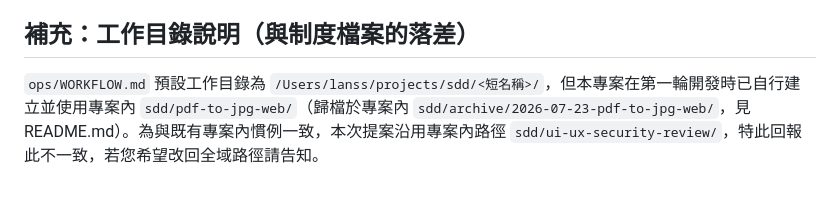
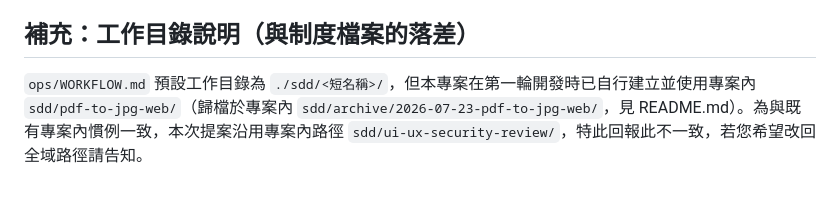
Before and after one commit to lushinshang/PDF_TO_JPG, a Markdown page: sdd/ui-ux-security-review/proposal.md, the part around the change. GitHub-like rendering.

Commit message:
fix(security): 淨化專案中殘留的本機絕對路徑，確保無機敏系統資訊洩漏

```diff
--- a/sdd/ui-ux-security-review/proposal.md
+++ b/sdd/ui-ux-security-review/proposal.md
@@ -34,4 +34,4 @@
 
 ## 補充：工作目錄說明（與制度檔案的落差）
 
-`ops/WORKFLOW.md` 預設工作目錄為 `/Users/lanss/projects/sdd/<短名稱>/`，但本專案在第一輪開發時已自行建立並使用專案內 `sdd/pdf-to-jpg-web/`（歸檔於專案內 `sdd/archive/2026-07-23-pdf-to-jpg-web/`，見 README.md）。為與既有專案內慣例一致，本次提案沿用專案內路徑 `sdd/ui-ux-security-review/`，特此回報此不一致，若您希望改回全域路徑請告知。
+`ops/WORKFLOW.md` 預設工作目錄為 `./sdd/<短名稱>/`，但本專案在第一輪開發時已自行建立並使用專案內 `sdd/pdf-to-jpg-web/`（歸檔於專案內 `sdd/archive/2026-07-23-pdf-to-jpg-web/`，見 README.md）。為與既有專案內慣例一致，本次提案沿用專案內路徑 `sdd/ui-ux-security-review/`，特此回報此不一致，若您希望改回全域路徑請告知。
```
Also changed, not shown: README.md (+1 -1 lines).
